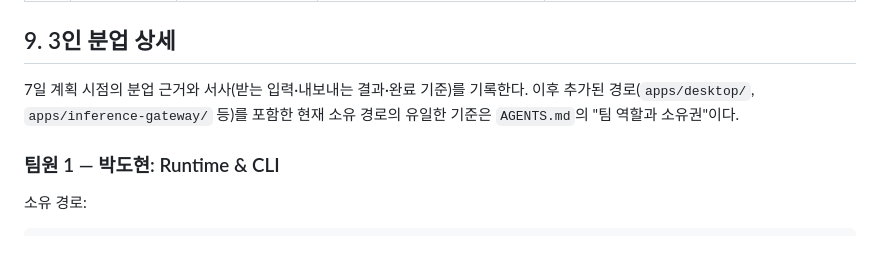
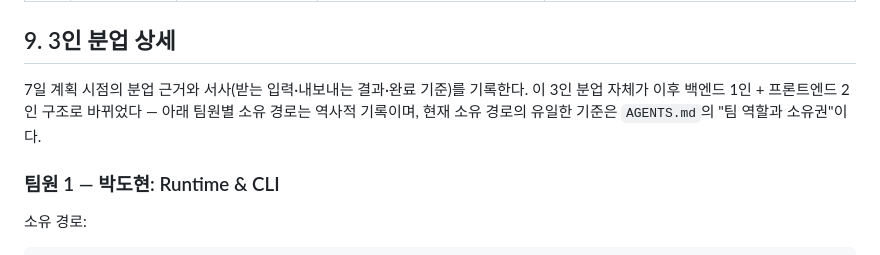
Before and after one commit to madcamp-official/dododo, a Markdown page: docs/mvp-scope.md, the part around the change. GitHub-like rendering.

```diff
--- a/docs/mvp-scope.md
+++ b/docs/mvp-scope.md
@@ -269,9 +269,10 @@ Fixture JSON
 
 ## 9. 3인 분업 상세
 
-7일 계획 시점의 분업 근거와 서사(받는 입력·내보내는 결과·완료 기준)를 기록한다. 이후
-추가된 경로(`apps/desktop/`, `apps/inference-gateway/` 등)를 포함한 현재 소유 경로의
-유일한 기준은 `AGENTS.md`의 "팀 역할과 소유권"이다.
+7일 계획 시점의 분업 근거와 서사(받는 입력·내보내는 결과·완료 기준)를 기록한다. 이
+3인 분업 자체가 이후 백엔드 1인 + 프론트엔드 2인 구조로 바뀌었다 — 아래 팀원별 소유
+경로는 역사적 기록이며, 현재 소유 경로의 유일한 기준은 `AGENTS.md`의 "팀 역할과
+소유권"이다.
 
 ### 팀원 1 — 박도현: Runtime & CLI
 
```
Also changed, not shown: README.md (+7 -4 lines), docs/backend-next-plan.md (+4 -3 lines).
